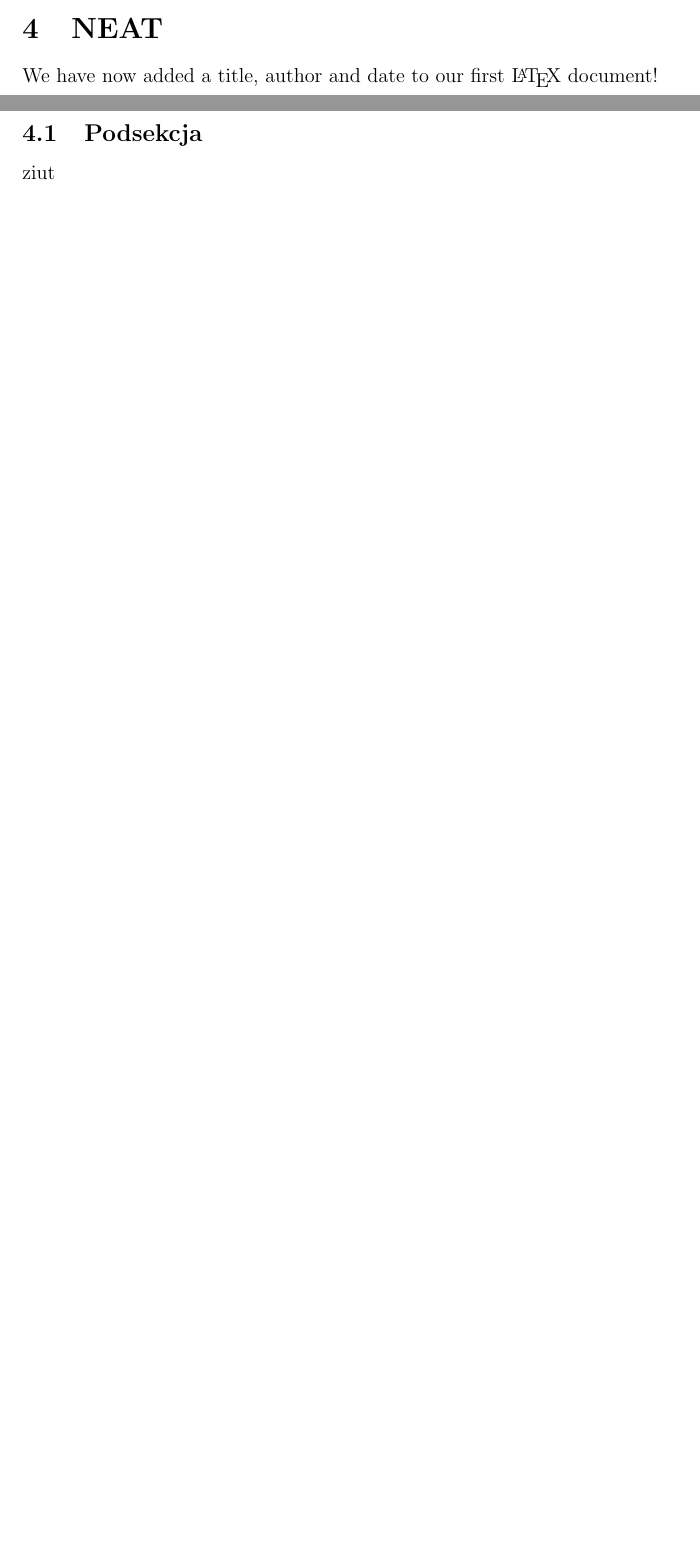
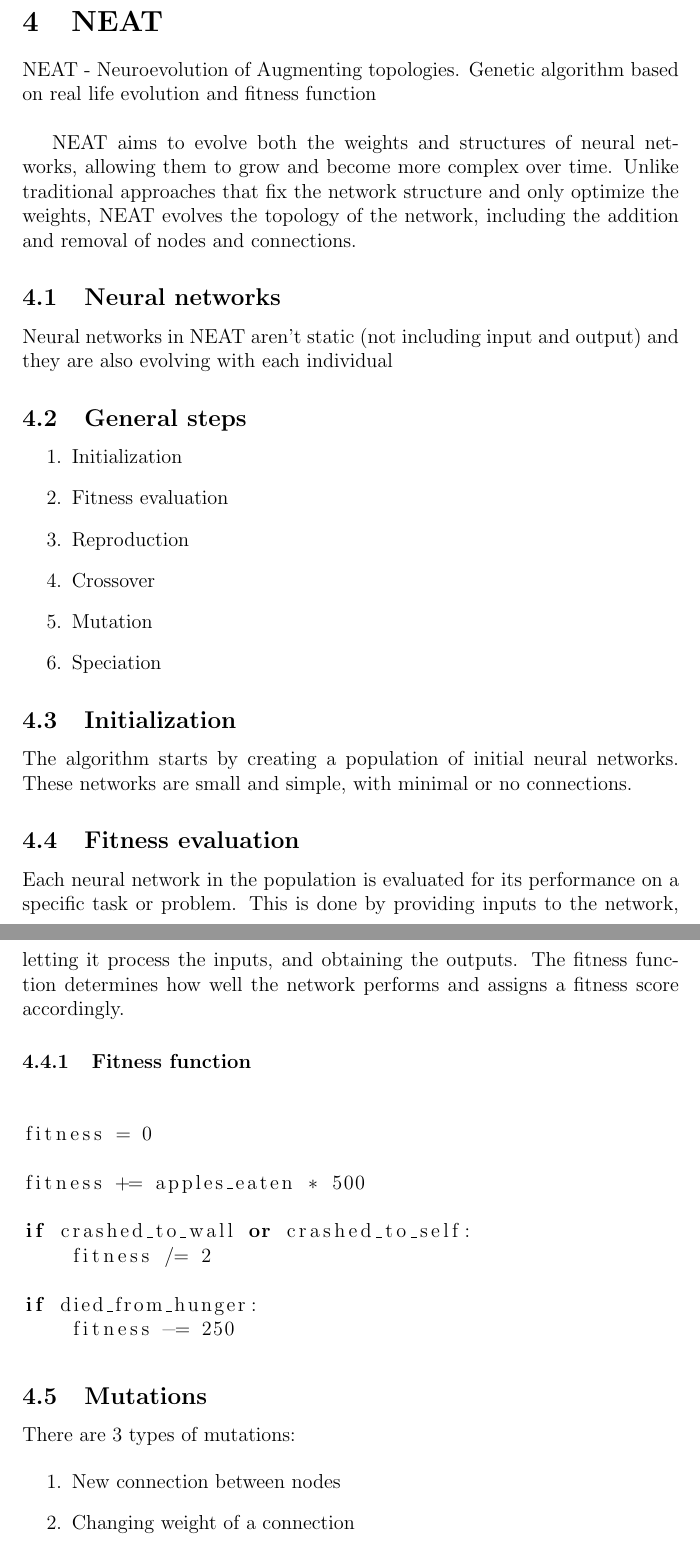
Before and after one commit to kamil-koziol/ai-snake, a LaTeX document (docs/main.tex, which reads docs/sections/neat.tex): two parts of pages 3 and 4 of 4 before the commit and two parts of pages 4 and 5 of 7 after it, joined at a grey line, cut so that both start at the same text, the shorter picture padded with empty space. Compiled offline with pdfLaTeX.

Commit message:
Added neat

```diff
--- a/docs/main.tex
+++ b/docs/main.tex
@@ -2,6 +2,7 @@
 \usepackage{subfiles}
 \usepackage{hyperref}
 \usepackage{amsmath}
+\usepackage{listings}
 
 \title{Witam gitas}
 \author{Kamil Kozioł, Magdalena Sadowska, Wiktor Leszczyński}
--- a/docs/sections/neat.tex
+++ b/docs/sections/neat.tex
@@ -1,5 +1,54 @@
 \section{NEAT}
 \label{sec:neat}
-We have now added a title, author and date to our first \LaTeX{} document!
-\subsection{Podsekcja}
-ziut
+
+NEAT - Neuroevolution of Augmenting topologies. Genetic algorithm based on real life evolution and fitness function \\
+
+NEAT aims to evolve both the weights and structures of neural networks, allowing them to grow and become more complex over time. Unlike traditional approaches that fix the network structure and only optimize the weights, NEAT evolves the topology of the network, including the addition and removal of nodes and connections.
+
+\subsection{Neural networks}
+
+Neural networks in NEAT aren't static (not including input and output) and they are also evolving with each individual
+
+\subsection{General steps}
+
+\begin{enumerate}
+    \item Initialization
+    \item Fitness evaluation
+    \item Reproduction
+    \item Crossover
+    \item Mutation
+    \item Speciation
+\end{enumerate}
+
+\subsection{Initialization}
+
+The algorithm starts by creating a population of initial neural networks. These networks are small and simple, with minimal or no connections.
+
+\subsection{Fitness evaluation}
+
+Each neural network in the population is evaluated for its performance on a specific task or problem. This is done by providing inputs to the network, letting it process the inputs, and obtaining the outputs. The fitness function determines how well the network performs and assigns a fitness score accordingly.
+
+\subsubsection{Fitness function}
+
+\begin{lstlisting}[language=Python]
+
+fitness = 0
+
+fitness += apples_eaten * 500
+
+if crashed_to_wall or crashed_to_self:
+    fitness /= 2
+
+if died_from_hunger:
+    fitness -= 250
+
+\end{lstlisting}
+
+\subsection{Mutations}
+
+There are 3 types of mutations:
+
+\begin{enumerate}
+    \item New connection between nodes
+    \item Changing weight of a connection
+    \item Inserting new node between two connected nodes
```
Also changed, not shown: docs/main.pdf, docs/sections/neat.tex (15 more changed lines), 2 other files.
